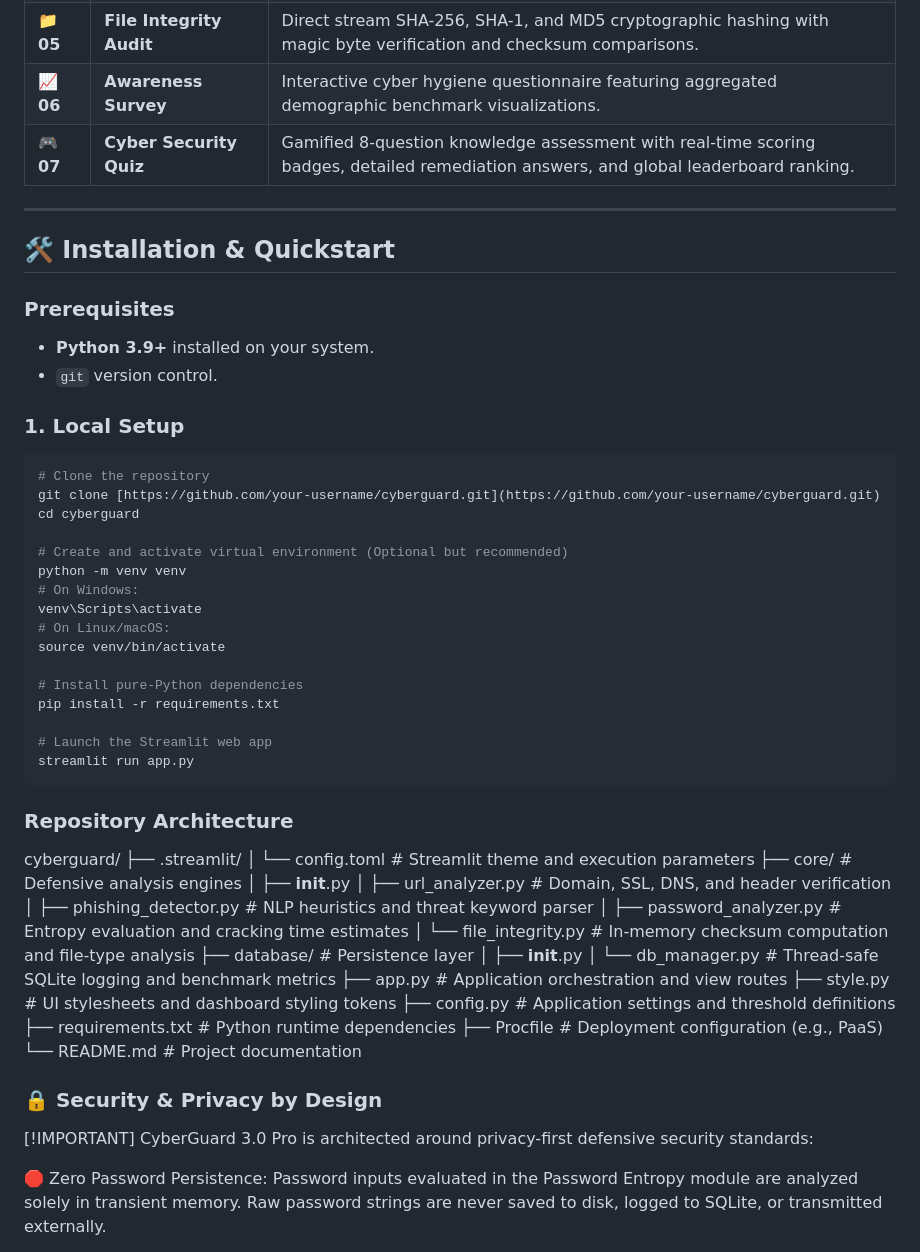
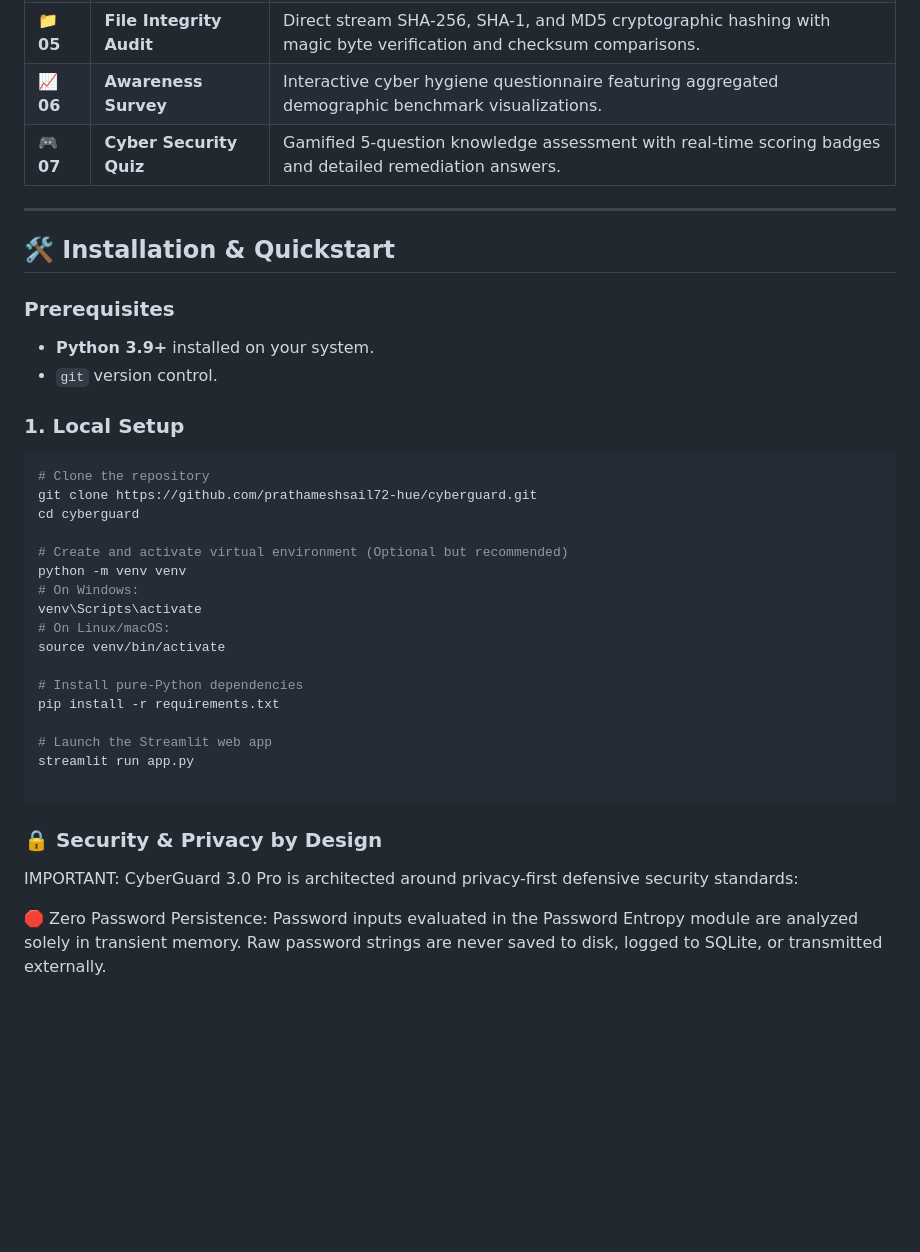
Before and after one commit to prathameshsail72-hue/cyberguard, a Markdown page: README.md, the part around one of its changes. GitHub-like rendering; blank space fills up the shorter version.

Commit message:
Revise README for feature updates and setup instructions
Updated README to reflect changes in features and installation instructions.

````diff
--- a/README.md
+++ b/README.md
@@ -35,20 +35,20 @@ An ultra-modern, dark-obsidian threat intelligence dashboard engineered for real
 | **🔑 04** | **Password Entropy** | Mathematical Shannon Entropy calculations, character space pool analysis, and multi-tier brute-force crack time estimations. |
 | **📁 05** | **File Integrity Audit** | Direct stream SHA-256, SHA-1, and MD5 cryptographic hashing with magic byte verification and checksum comparisons. |
 | **📈 06** | **Awareness Survey** | Interactive cyber hygiene questionnaire featuring aggregated demographic benchmark visualizations. |
-| **🎮 07** | **Cyber Security Quiz** | Gamified 8-question knowledge assessment with real-time scoring badges, detailed remediation answers, and global leaderboard ranking. |
+| **🎮 07** | **Cyber Security Quiz** | Gamified 5-question knowledge assessment with real-time scoring badges and detailed remediation answers. |
 
 ---
 
 ## 🛠️ Installation & Quickstart
 
 ### Prerequisites
-* **Python 3.9+** installed on your system.
-* `git` version control.
+- **Python 3.9+** installed on your system.
+- `git` version control.
 
 ### 1. Local Setup
 ```bash
 # Clone the repository
-git clone [https://github.com/your-username/cyberguard.git](https://github.com/your-username/cyberguard.git)
+git clone https://github.com/prathameshsail72-hue/cyberguard.git
 cd cyberguard
 
 # Create and activate virtual environment (Optional but recommended)
@@ -63,32 +63,10 @@ pip install -r requirements.txt
 
 # Launch the Streamlit web app
 streamlit run app.py
+
 ```
-### Repository Architecture
-
- cyberguard/
-├── .streamlit/
-│   └── config.toml           # Streamlit theme and execution parameters
-├── core/                     # Defensive analysis engines
-│   ├── __init__.py
-│   ├── url_analyzer.py       # Domain, SSL, DNS, and header verification
-│   ├── phishing_detector.py # NLP heuristics and threat keyword parser
-│   ├── password_analyzer.py # Entropy evaluation and cracking time estimates
-│   └── file_integrity.py    # In-memory checksum computation and file-type analysis
-├── database/                 # Persistence layer
-│   ├── __init__.py
-│   └── db_manager.py         # Thread-safe SQLite logging and benchmark metrics
-├── app.py                    # Application orchestration and view routes
-├── style.py                  # UI stylesheets and dashboard styling tokens
-├── config.py                 # Application settings and threshold definitions
-├── requirements.txt          # Python runtime dependencies
-├── Procfile                  # Deployment configuration (e.g., PaaS)
-└── README.md                 # Project documentation
-
-
 ### 🔒 Security & Privacy by Design
-[!IMPORTANT]
-CyberGuard 3.0 Pro is architected around privacy-first defensive security standards:
+IMPORTANT: CyberGuard 3.0 Pro is architected around privacy-first defensive security standards:
 
 🛑 Zero Password Persistence: Password inputs evaluated in the Password Entropy module are analyzed solely in transient memory. Raw password strings are never saved to disk, logged to SQLite, or transmitted externally.
 
````
Also changed, not shown: other parts of README.md (+6 -4 lines).
